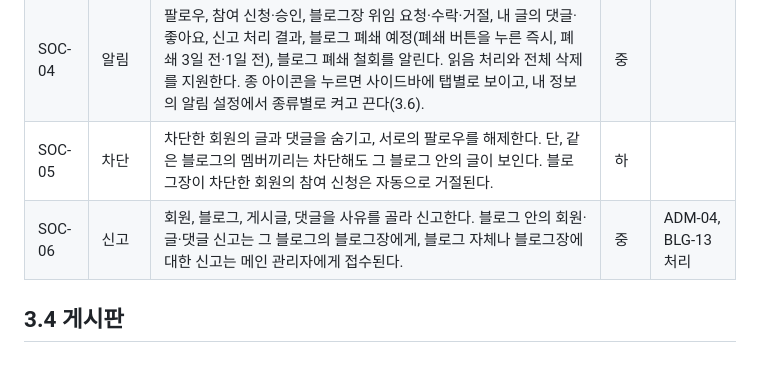
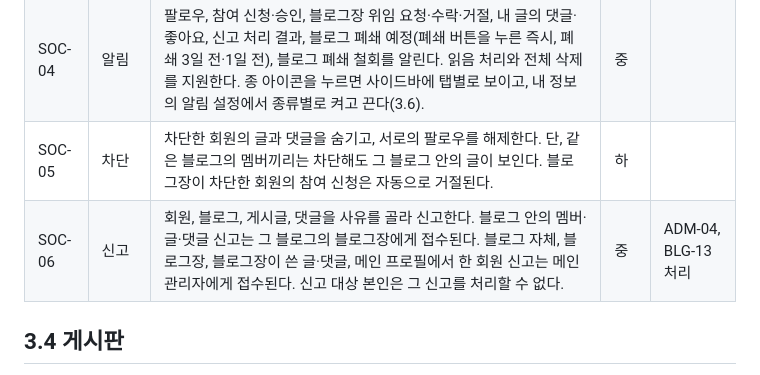
Before and after one commit to one-blog1/one_blog, a Markdown page: docs/requirements/03-functional-requirements.md, the part around the change. Rendered like a GitHub page.

Commit message:
Clarify SOC-06 reporting requirements
Updated the SOC-06 reporting requirement to clarify the reporting process for members, blogs, posts, and comments.

```diff
--- a/docs/requirements/03-functional-requirements.md
+++ b/docs/requirements/03-functional-requirements.md
@@ -96,7 +96,7 @@
 | SOC-03 | 프로필 | 닉네임, 사진, 소개, 운영하는 블로그, 참여한 블로그, 팔로워 수를 보여준다. | 상 | |
 | SOC-04 | 알림 | 팔로우, 참여 신청·승인, 블로그장 위임 요청·수락·거절, 내 글의 댓글·좋아요, 신고 처리 결과, 블로그 폐쇄 예정(폐쇄 버튼을 누른 즉시, 폐쇄 3일 전·1일 전), 블로그 폐쇄 철회를 알린다. 읽음 처리와 전체 삭제를 지원한다. 종 아이콘을 누르면 사이드바에 탭별로 보이고, 내 정보의 알림 설정에서 종류별로 켜고 끈다(3.6). | 중 | |
 | SOC-05 | 차단 | 차단한 회원의 글과 댓글을 숨기고, 서로의 팔로우를 해제한다. 단, 같은 블로그의 멤버끼리는 차단해도 그 블로그 안의 글이 보인다. 블로그장이 차단한 회원의 참여 신청은 자동으로 거절된다. | 하 | |
-| SOC-06 | 신고 | 회원, 블로그, 게시글, 댓글을 사유를 골라 신고한다. 블로그 안의 회원·글·댓글 신고는 그 블로그의 블로그장에게, 블로그 자체나 블로그장에 대한 신고는 메인 관리자에게 접수된다. | 중 | ADM-04, BLG-13 처리 |
+| SOC-06 | 신고 | 회원, 블로그, 게시글, 댓글을 사유를 골라 신고한다. 블로그 안의 멤버·글·댓글 신고는 그 블로그의 블로그장에게 접수된다. 블로그 자체, 블로그장, 블로그장이 쓴 글·댓글, 메인 프로필에서 한 회원 신고는 메인 관리자에게 접수된다. 신고 대상 본인은 그 신고를 처리할 수 없다. | 중 | ADM-04, BLG-13 처리 |
 
 ## 3.4 게시판
 
```
